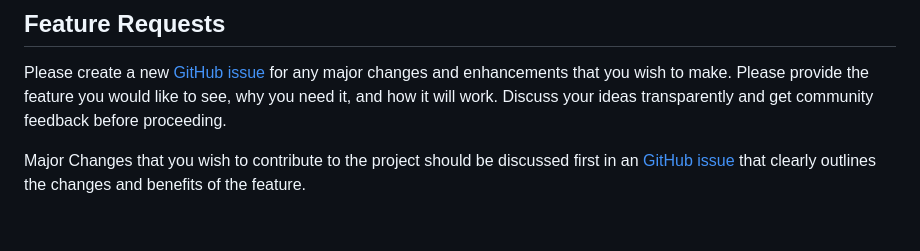
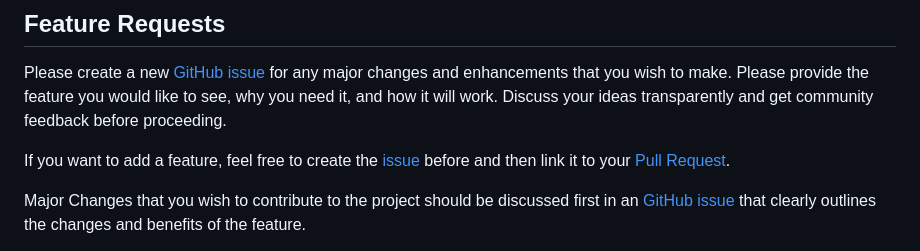
Before and after one commit to alwyn974/Saturnity, a Markdown page: CONTRIBUTING.md, the part around the change. Drawn GitHub-style; blank space fills up the shorter version.

Commit message:
📝 Slight update of CONTRIBUTING.md

```diff
--- a/CONTRIBUTING.md
+++ b/CONTRIBUTING.md
@@ -77,6 +77,8 @@ We will then take care of the [issue][issues] as soon as possible.
 Please create a new [GitHub issue][issues] for any major changes and enhancements that you wish to make.
 Please provide the feature you would like to see, why you need it, and how it will work.
 Discuss your ideas transparently and get community feedback before proceeding.
+
+If you want to add a feature, feel free to create the [issue][issues] before and then link it to your [Pull Request][pr].
 
 Major Changes that you wish to contribute to the project should be discussed first in an [GitHub issue][issues] that clearly outlines the changes and benefits of the feature.
 
```
